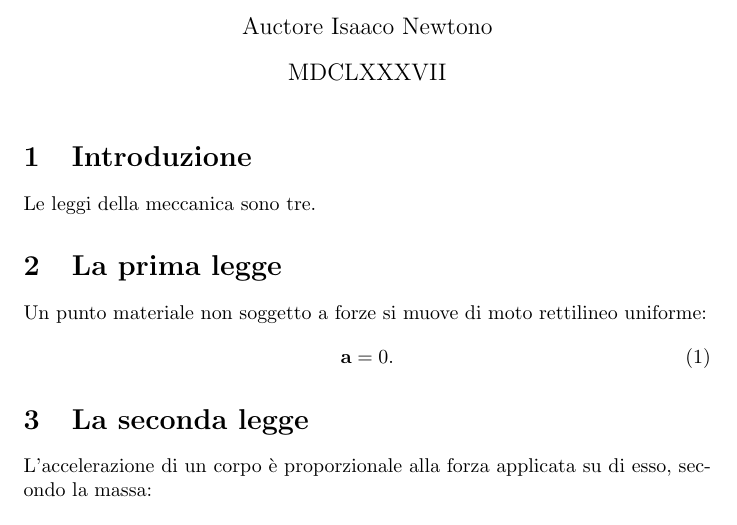
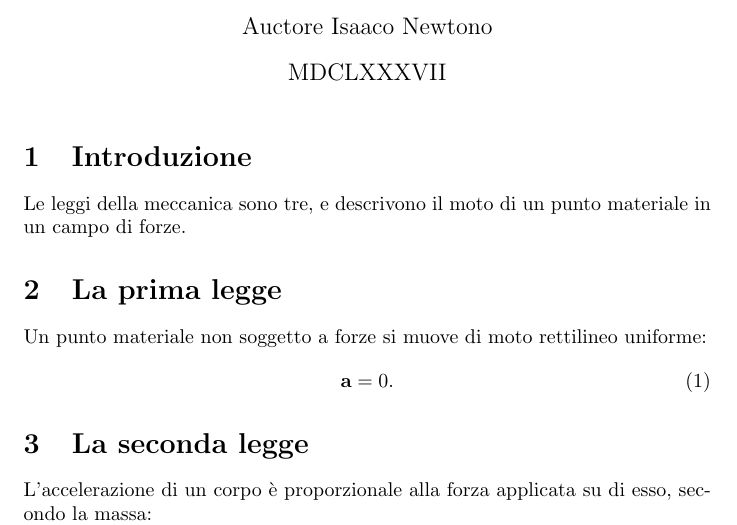
Before and after one commit to mar-foo/openlab, a LaTeX document (main.tex): part of the page, cut so that both start at the same text. Compiled offline with pdfLaTeX.

Commit message:
Sistemo l'introduzione

```diff
--- a/main.tex
+++ b/main.tex
@@ -12,7 +12,7 @@
 \maketitle
 
 \section{Introduzione}
-Le leggi della meccanica sono tre.
+Le leggi della meccanica sono tre, e descrivono il moto di un punto materiale in un campo di forze.
 
 \section{La prima legge}
 Un punto materiale non soggetto a forze si muove di moto rettilineo uniforme:
```
